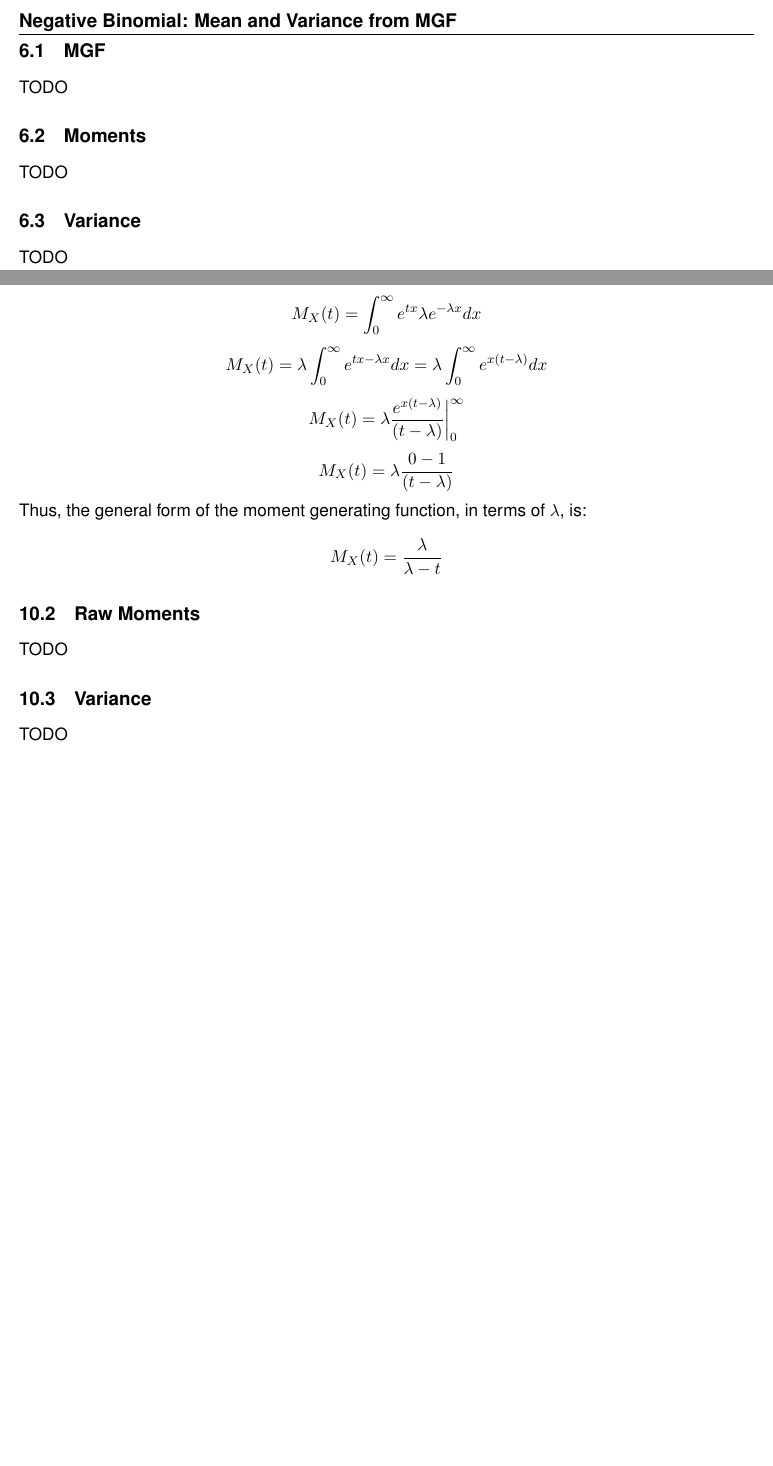
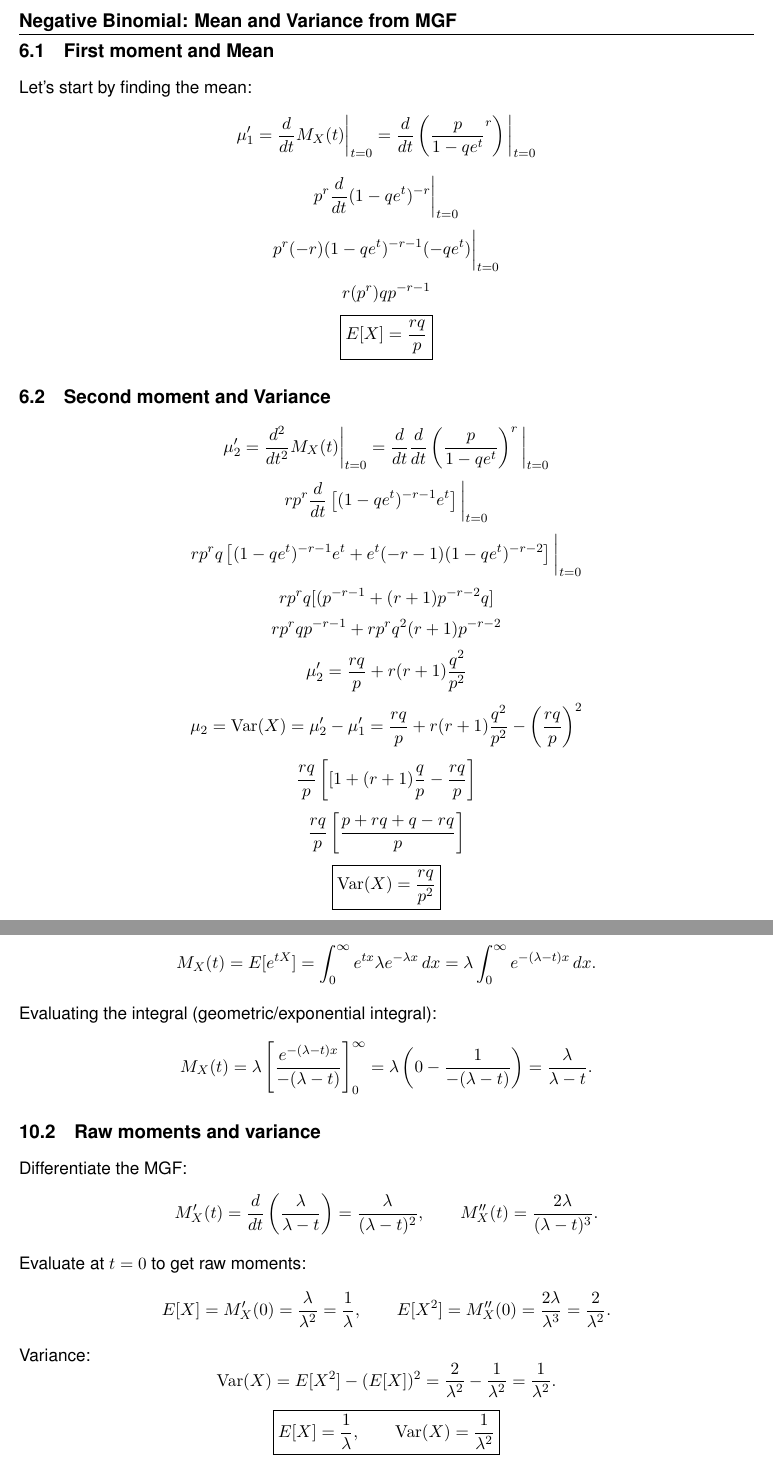
Before and after one commit to logan-a-richey/statistics_practice, a LaTeX document (latex/mgf_derivations/bin_mgf.tex): two parts of pages 6 and 10 of 10 before the commit and two parts of pages 7 and 11 of 11 after it, joined at a grey line, cut so that both start at the same text, the shorter picture padded with empty space. Compiled offline with pdfLaTeX.

Commit message:
neg bin attempt 1

```diff
--- a/latex/mgf_derivations/bin_mgf.tex
+++ b/latex/mgf_derivations/bin_mgf.tex
@@ -260,12 +333,59 @@ TODO
 %%%%%%%%%%%%%%%%%%%%%%%%%%%%%%%%%%%%%%%%%%%%%%%%%%%%%%%%%%%%%%%%%%%%%%%%%%%%%%%%
 
 \section{Negative Binomial: Mean and Variance from MGF}
-\subsection{MGF}
-TODO
-\subsection{Moments}
-TODO
-\subsection{Variance}
-TODO
+
+\subsection{First moment and Mean}
+Let's start by finding the mean:
+\[
+	\mu_1' = \dfrac{d}{dt} M_X(t) \bigg|_{t=0}
+	= \dfrac{d}{dt} \left( \dfrac{p}{1 - qe^t}^r \right) \bigg|_{t=0}
+\]
+\[
+	p^r \dfrac{d}{dt} (1 - qe^t) ^ {-r} \bigg|_{t=0}
+\]
+\[
+	p^r (-r)(1-qe^t)^{-r-1} (-qe^t) \bigg|_{t=0}
+\]
+\[
+	r (p^r) q p^{-r-1}
+\]
+\[
+	\boxed{E[X] =  \dfrac{rq}{p}}
+\]
+
+\subsection{Second moment and Variance}
+\[
+	\mu_2' = \dfrac{d^2}{dt^2} M_X(t) \bigg|_{t=0}
+	= \dfrac{d	}{dt} \dfrac{d}{dt} \left( \dfrac{p}{1 - qe^t} \right) ^ r \bigg|_{t=0}
+\]
+\[
+	r p^r \dfrac{d}{dt} \left[ (1-qe^t)^{-r-1} e^t \right] \bigg|_{t=0}
+\]
+\[
+	r p^r q \left[ (1 - qe^t) ^ {-r-1} e^t + e^t (-r-1) (1 - qe^t)^{-r-2} \right] \bigg|_{t=0}
+\]
+\[
+	r p^r q[ (p^{-r-1} + (r+1) p^{-r-2} q ]
+\]
+\[
+	r p^r q p^{-r-1} + r p^r q^2 (r + 1) p ^{-r-2}
+\]
+\[
+	\mu_2' = \dfrac{rq}{p} + r(r+1) \dfrac{q^2}{p^2}
+\]
+\[
+	\mu_2 = \operatorname{Var}(X) = \mu_2' - \mu_1'
+	= \dfrac{rq}{p} + r(r+1) \dfrac{q^2}{p^2} - \left( \dfrac{rq}{p} \right) ^2
+\]
+\[
+	\dfrac{rq}{p} \left[ [1 + (r+1) \dfrac{q}{p} - \dfrac{rq}{p} \right]
+\]
+\[
+	\dfrac{rq}{p} \left[ \dfrac{p + rq +q - rq}{p} \right]
+\]
+\[
+	\boxed{ \operatorname{Var}(X) = \dfrac{rq}{p^2} }
+\]
 
 \pagebreak
 %%%%%%%%%%%%%%%%%%%%%%%%%%%%%%%%%%%%%%%%%%%%%%%%%%%%%%%%%%%%%%%%%%%%%%%%%%%%%%%%
@@ -389,28 +512,39 @@ The moment generating function of the Exponential distribution is given by:
+    M_X(t) = E[e^{tX}] = \int_0^\infty e^{tx}\lambda e^{-\lambda x}\,dx
+    = \lambda \int_0^\infty e^{-(\lambda - t)x}\,dx.
+\]
+
+Evaluating the integral (geometric/exponential integral):
+\[
+    M_X(t) = \lambda \left[\frac{e^{-(\lambda - t)x}}{-(\lambda - t)}\right]_{0}^{\infty}
+    = \lambda \left( 0 - \frac{1}{-(\lambda - t)} \right)
+    = \frac{\lambda}{\lambda - t}.
+\]
+
+\subsection{Raw moments and variance}
+Differentiate the MGF:
+\[
+    M_X'(t) = \frac{d}{dt}\left(\frac{\lambda}{\lambda - t}\right)
+    = \frac{\lambda}{(\lambda - t)^2},
+    \qquad
+    M_X''(t) = \frac{2\lambda}{(\lambda - t)^3}.
+\]
+
+Evaluate at $t=0$ to get raw moments:
+\[
+    E[X] = M_X'(0) = \frac{\lambda}{\lambda^2} = \frac{1}{\lambda},
+    \qquad
+    E[X^2] = M_X''(0) = \frac{2\lambda}{\lambda^3} = \frac{2}{\lambda^2}.
+\]
+
+Variance:
+\[
+    \operatorname{Var}(X) = E[X^2] - (E[X])^2
+    = \frac{2}{\lambda^2} - \frac{1}{\lambda^2}
+    = \frac{1}{\lambda^2}.
 \]
 \[
-    M_X(t) = \int_0^\infty e^{tx} \lambda e ^ {-\lambda x } dx
+    \boxed{E[X] = \frac{1}{\lambda}, \qquad \operatorname{Var}(X) = \frac{1}{\lambda^2}}
 \]
-\[
-    M_X(t) = \lambda \int_0^\infty e^{tx - \lambda x} dx
-        = \lambda \int_0^\infty e^{x ( t - \lambda) } dx
-\]
-\[
-    M_X(t) = \lambda \dfrac{e^{x(t - \lambda)}}{(t - \lambda)} \bigg|_{0}^\infty
-\]
-\[
-    M_X(t) = \lambda \dfrac{0 -1}{(t - \lambda)}
-\]
-Thus, the general form of the moment generating function, in terms of $\lambda$, is:
-\[
-    M_X(t) = \dfrac{ \lambda } { \lambda - t }
-\]
-
-\subsection{Raw Moments}
-TODO
-
-\subsection{Variance}
-TODO
-
 
 % \pagebreak
 %%%%%%%%%%%%%%%%%%%%%%%%%%%%%%%%%%%%%%%%%%%%%%%%%%%%%%%%%%%%%%%%%%%%%%%%%%%%%%%%
```
Also changed, not shown: latex/mgf_derivations/bin_mgf.tex (110 more changed lines).
